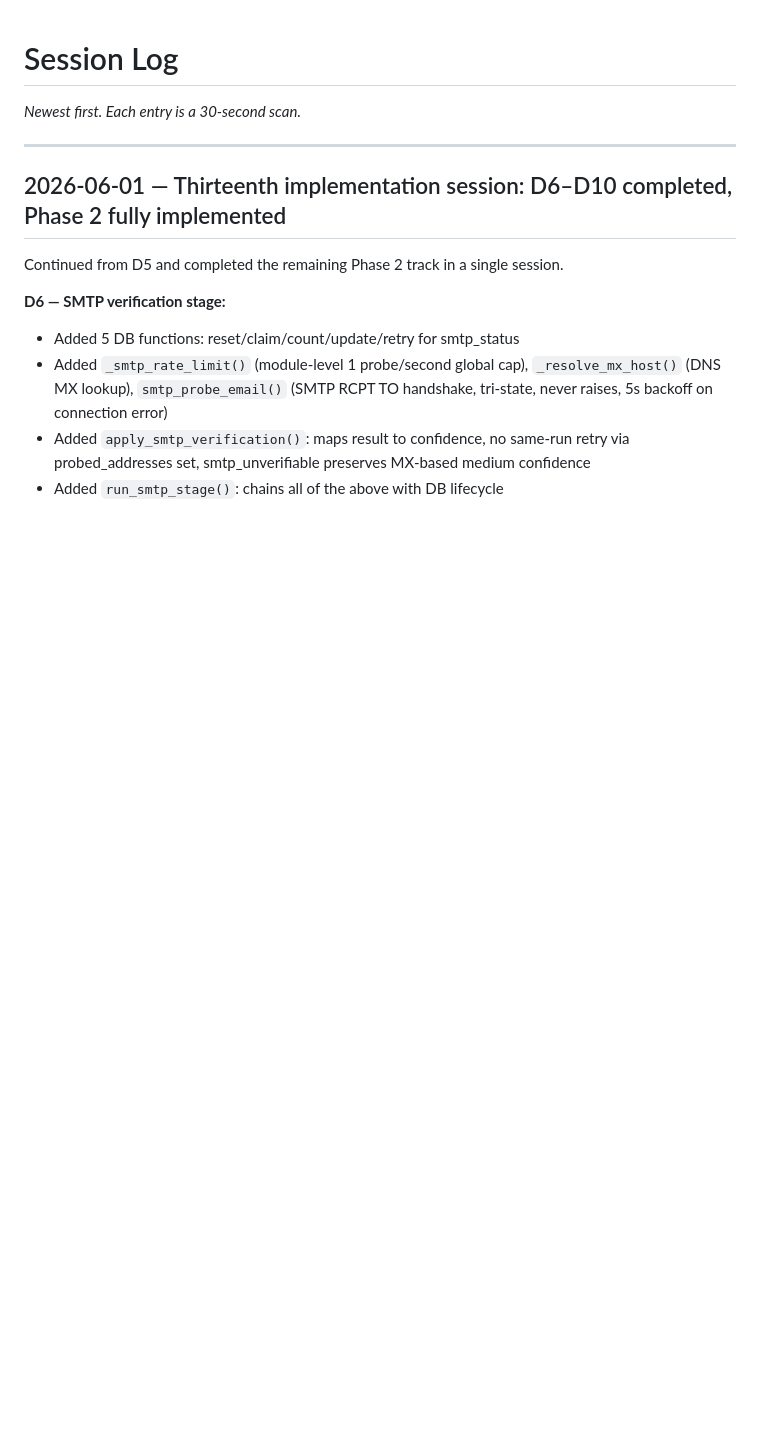
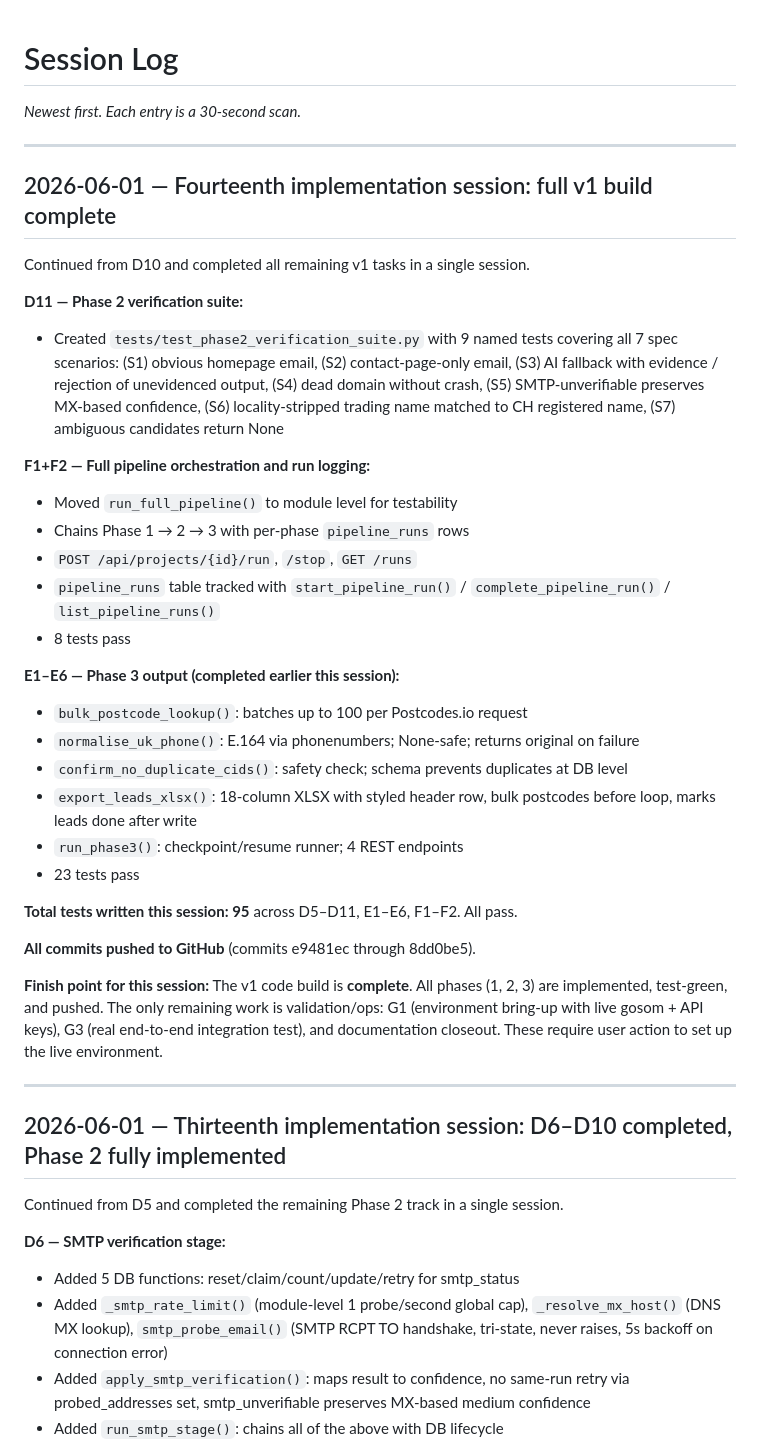
Before and after one commit to Adam-Hurley-Git/The_SCRAPER_PRO-, a Markdown page: docs/ops/SESSION-LOG.md, the part around the change. Drawn GitHub-style; blank space fills up the shorter version.

Commit message:
docs: add fourteenth session log entry — v1 build complete

```diff
--- a/docs/ops/SESSION-LOG.md
+++ b/docs/ops/SESSION-LOG.md
@@ -1,5 +1,35 @@
 # Session Log
 *Newest first. Each entry is a 30-second scan.*
+
+---
+
+## 2026-06-01 — Fourteenth implementation session: full v1 build complete
+
+Continued from D10 and completed all remaining v1 tasks in a single session.
+
+**D11 — Phase 2 verification suite:**
+- Created `tests/test_phase2_verification_suite.py` with 9 named tests covering all 7 spec scenarios: (S1) obvious homepage email, (S2) contact-page-only email, (S3) AI fallback with evidence / rejection of unevidenced output, (S4) dead domain without crash, (S5) SMTP-unverifiable preserves MX-based confidence, (S6) locality-stripped trading name matched to CH registered name, (S7) ambiguous candidates return None
+
+**F1+F2 — Full pipeline orchestration and run logging:**
+- Moved `run_full_pipeline()` to module level for testability
+- Chains Phase 1 → 2 → 3 with per-phase `pipeline_runs` rows
+- `POST /api/projects/{id}/run`, `/stop`, `GET /runs`
+- `pipeline_runs` table tracked with `start_pipeline_run()` / `complete_pipeline_run()` / `list_pipeline_runs()`
+- 8 tests pass
+
+**E1–E6 — Phase 3 output (completed earlier this session):**
+- `bulk_postcode_lookup()`: batches up to 100 per Postcodes.io request
+- `normalise_uk_phone()`: E.164 via phonenumbers; None-safe; returns original on failure
+- `confirm_no_duplicate_cids()`: safety check; schema prevents duplicates at DB level
+- `export_leads_xlsx()`: 18-column XLSX with styled header row, bulk postcodes before loop, marks leads done after write
+- `run_phase3()`: checkpoint/resume runner; 4 REST endpoints
+- 23 tests pass
+
+**Total tests written this session: 95** across D5–D11, E1–E6, F1–F2. All pass.
+
+**All commits pushed to GitHub** (commits e9481ec through 8dd0be5).
+
+**Finish point for this session:** The v1 code build is **complete**. All phases (1, 2, 3) are implemented, test-green, and pushed. The only remaining work is validation/ops: G1 (environment bring-up with live gosom + API keys), G3 (real end-to-end integration test), and documentation closeout. These require user action to set up the live environment.
 
 ---
 
```
